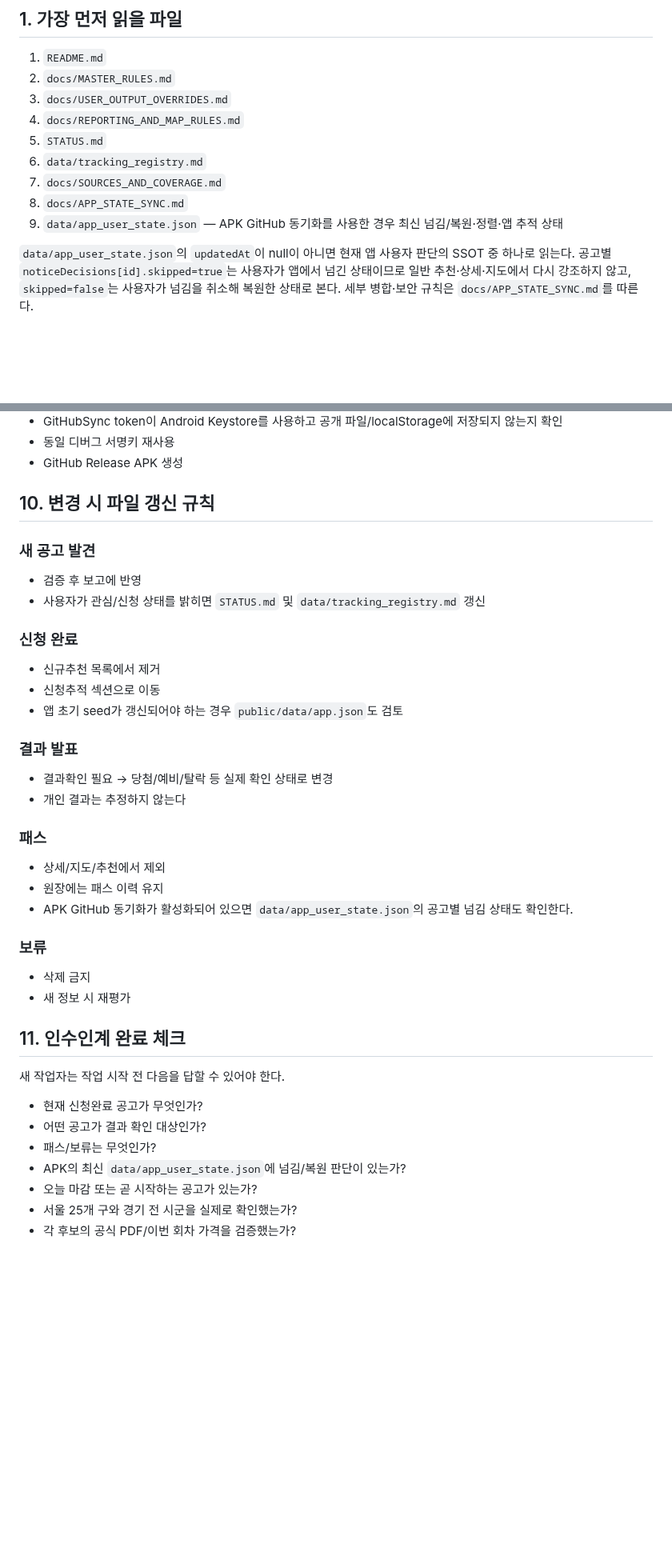
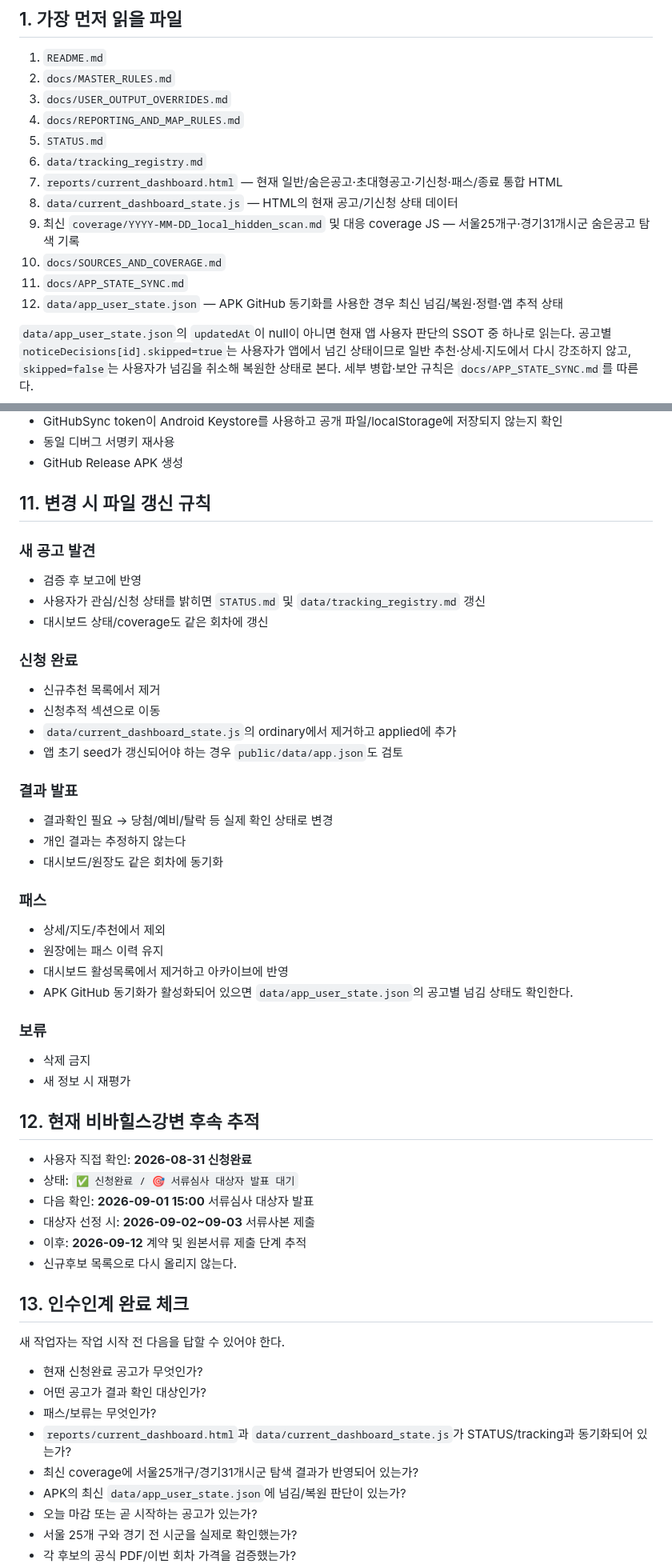
Before and after one commit to kimjae134679/ChungYack, a Markdown page: HANDOFF.md, 2 parts joined by grey strips. Shown at 80% size. Drawn GitHub-style; blank space fills up the shorter version.

```diff
--- a/HANDOFF.md
+++ b/HANDOFF.md
@@ -12,9 +12,12 @@
 4. `docs/REPORTING_AND_MAP_RULES.md`
 5. `STATUS.md`
 6. `data/tracking_registry.md`
-7. `docs/SOURCES_AND_COVERAGE.md`
-8. `docs/APP_STATE_SYNC.md`
-9. `data/app_user_state.json` — APK GitHub 동기화를 사용한 경우 최신 넘김/복원·정렬·앱 추적 상태
+7. `reports/current_dashboard.html` — 현재 일반/숨은공고·초대형공고·기신청·패스/종료 통합 HTML
+8. `data/current_dashboard_state.js` — HTML의 현재 공고/기신청 상태 데이터
+9. 최신 `coverage/YYYY-MM-DD_local_hidden_scan.md` 및 대응 coverage JS — 서울25개구·경기31개시군 숨은공고 탐색 기록
+10. `docs/SOURCES_AND_COVERAGE.md`
+11. `docs/APP_STATE_SYNC.md`
+12. `data/app_user_state.json` — APK GitHub 동기화를 사용한 경우 최신 넘김/복원·정렬·앱 추적 상태
 
 `data/app_user_state.json`의 `updatedAt`이 null이 아니면 현재 앱 사용자 판단의 SSOT 중 하나로 읽는다. 공고별 `noticeDecisions[id].skipped=true`는 사용자가 앱에서 넘긴 상태이므로 일반 추천·상세·지도에서 다시 강조하지 않고, `skipped=false`는 사용자가 넘김을 취소해 복원한 상태로 본다. 세부 병합·보안 규칙은 `docs/APP_STATE_SYNC.md`를 따른다.
 
@@ -201,37 +246,52 @@ GitHub token은 repo/HTML/localStorage에 남기지 않고 Android Keystore 암
 - 동일 디버그 서명키 재사용
 - GitHub Release APK 생성
 
-## 10. 변경 시 파일 갱신 규칙
+## 11. 변경 시 파일 갱신 규칙
 
 ### 새 공고 발견
 - 검증 후 보고에 반영
 - 사용자가 관심/신청 상태를 밝히면 `STATUS.md` 및 `data/tracking_registry.md` 갱신
+- 대시보드 상태/coverage도 같은 회차에 갱신
 
 ### 신청 완료
 - 신규추천 목록에서 제거
 - 신청추적 섹션으로 이동
+- `data/current_dashboard_state.js`의 ordinary에서 제거하고 applied에 추가
 - 앱 초기 seed가 갱신되어야 하는 경우 `public/data/app.json`도 검토
 
 ### 결과 발표
 - 결과확인 필요 → 당첨/예비/탈락 등 실제 확인 상태로 변경
 - 개인 결과는 추정하지 않는다
+- 대시보드/원장도 같은 회차에 동기화
 
 ### 패스
 - 상세/지도/추천에서 제외
 - 원장에는 패스 이력 유지
+- 대시보드 활성목록에서 제거하고 아카이브에 반영
 - APK GitHub 동기화가 활성화되어 있으면 `data/app_user_state.json`의 공고별 넘김 상태도 확인한다.
 
 ### 보류
 - 삭제 금지
 - 새 정보 시 재평가
 
-## 11. 인수인계 완료 체크
+## 12. 현재 비바힐스강변 후속 추적
+
+- 사용자 직접 확인: **2026-08-31 신청완료**
+- 상태: `✅ 신청완료 / 🎯 서류심사 대상자 발표 대기`
+- 다음 확인: **2026-09-01 15:00** 서류심사 대상자 발표
+- 대상자 선정 시: **2026-09-02~09-03** 서류사본 제출
+- 이후: **2026-09-12** 계약 및 원본서류 제출 단계 추적
+- 신규후보 목록으로 다시 올리지 않는다.
+
+## 13. 인수인계 완료 체크
 
 새 작업자는 작업 시작 전 다음을 답할 수 있어야 한다.
 
 - 현재 신청완료 공고가 무엇인가?
 - 어떤 공고가 결과 확인 대상인가?
 - 패스/보류는 무엇인가?
+- `reports/current_dashboard.html`과 `data/current_dashboard_state.js`가 STATUS/tracking과 동기화되어 있는가?
+- 최신 coverage에 서울25개구/경기31개시군 탐색 결과가 반영되어 있는가?
 - APK의 최신 `data/app_user_state.json`에 넘김/복원 판단이 있는가?
 - 오늘 마감 또는 곧 시작하는 공고가 있는가?
 - 서울 25개 구와 경기 전 시군을 실제로 확인했는가?
```
Also changed, not shown: other parts of HANDOFF.md (+43 -1 lines).
